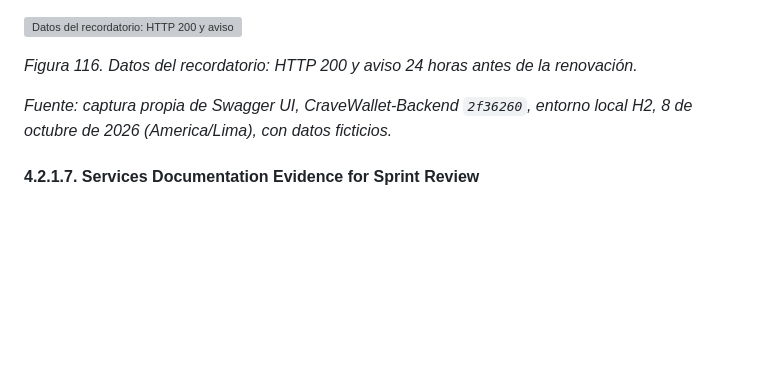
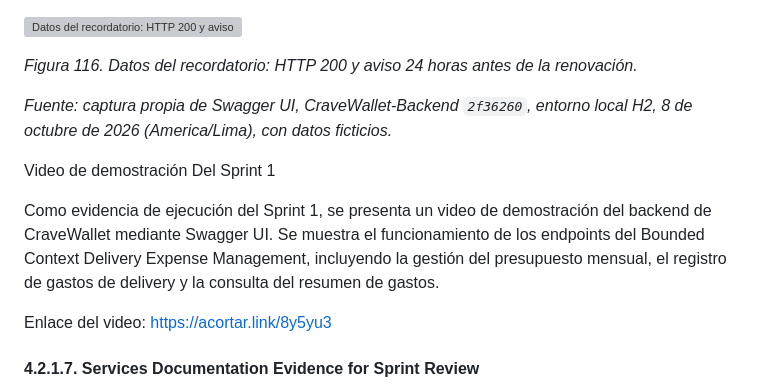
Before and after one commit to 1ACC0238-2620-4950-Gastify-CraveWallet/CraveWallet-Report, a Markdown page: docs/chapter_4.md, the part around the change. GitHub-like rendering; blank space fills up the shorter version; grey boxes are pictures that could not be loaded.

Commit message:
docs(chapter4): add link video execution evidence.

```diff
--- a/docs/chapter_4.md
+++ b/docs/chapter_4.md
@@ -605,6 +605,12 @@ La consulta del recordatorio devuelve `reminderAt=2026-11-07T05:00:00Z` y `billi
 
 *Fuente: captura propia de Swagger UI, CraveWallet-Backend `2f36260`, entorno local H2, 8 de octubre de 2026 (America/Lima), con datos ficticios.*
 
+Video de demostración Del Sprint 1
+
+Como evidencia de ejecución del Sprint 1, se presenta un video de demostración del backend de CraveWallet mediante Swagger UI. Se muestra el funcionamiento de los endpoints del Bounded Context Delivery Expense Management, incluyendo la gestión del presupuesto mensual, el registro de gastos de delivery y la consulta del resumen de gastos.
+
+Enlace del video: https://acortar.link/8y5yu3
+
 #### 4.2.1.7. Services Documentation Evidence for Sprint Review
 
 El backend documenta con OpenAPI las 16 operaciones de la tabla 157. La documentación se genera desde el código con springdoc-openapi y está disponible en [Swagger UI público de Render](https://cravewallet-api.onrender.com/swagger-ui/index.html) (figura 117) y en la [especificación OpenAPI pública](https://cravewallet-api.onrender.com/v3/api-docs). Desde el commit `445bee1`, el perfil de producción permite consultar la documentación sin iniciar sesión; ejecutar operaciones sobre los datos del usuario requiere el token Bearer mediante **Authorize**. La [especificación capturada anteriormente](evidence/backend/openapi.json) conserva la evidencia del entorno local.
```
